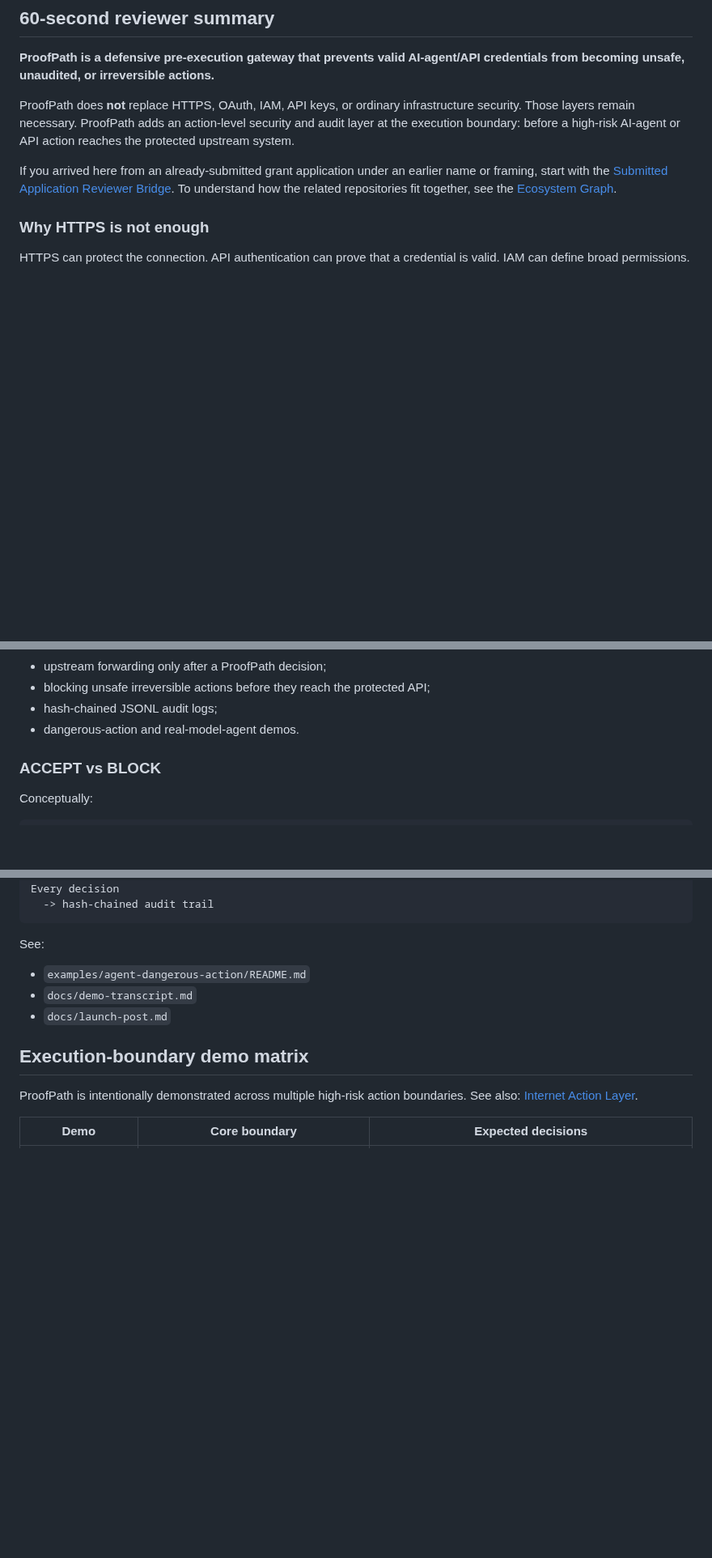
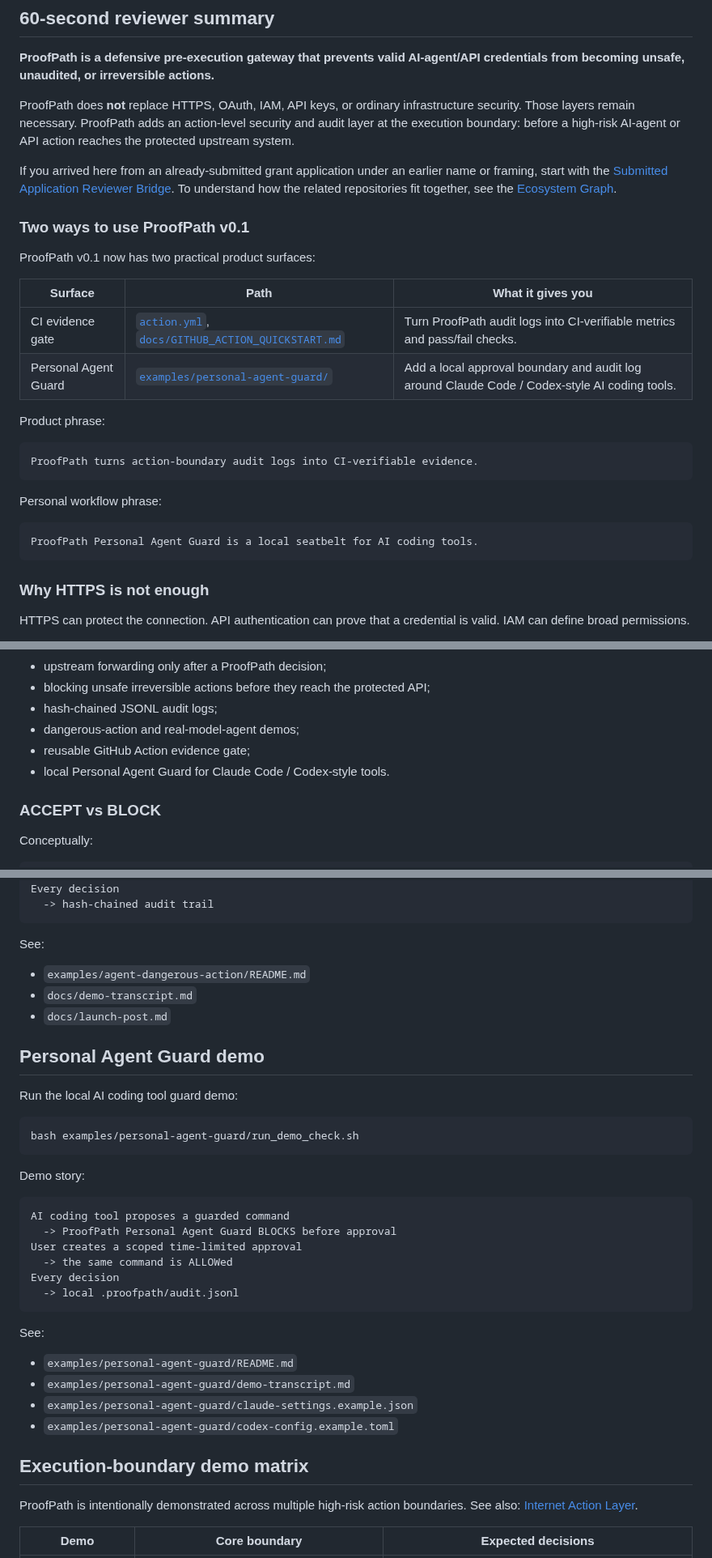
Before and after one commit to safal207/ProofPath, a Markdown page: README.md, 3 parts joined by grey strips. Shown at 81% size. Drawn GitHub-style; blank space fills up the shorter version.

Commit message:
docs: highlight Personal Agent Guard on README landing

````diff
--- a/README.md
+++ b/README.md
@@ -19,6 +19,27 @@ HTTPS proves that a connection is secure. ProofPath proves that an action was au
 ProofPath does **not** replace HTTPS, OAuth, IAM, API keys, or ordinary infrastructure security. Those layers remain necessary. ProofPath adds an action-level security and audit layer at the execution boundary: before a high-risk AI-agent or API action reaches the protected upstream system.
 
 If you arrived here from an already-submitted grant application under an earlier name or framing, start with the [Submitted Application Reviewer Bridge](docs/SUBMITTED_APPLICATION_REVIEWER_BRIDGE.md). To understand how the related repositories fit together, see the [Ecosystem Graph](docs/ECOSYSTEM_GRAPH.md).
+
+### Two ways to use ProofPath v0.1
+
+ProofPath v0.1 now has two practical product surfaces:
+
+| Surface | Path | What it gives you |
+| --- | --- | --- |
+| CI evidence gate | [`action.yml`](action.yml), [`docs/GITHUB_ACTION_QUICKSTART.md`](docs/GITHUB_ACTION_QUICKSTART.md) | Turn ProofPath audit logs into CI-verifiable metrics and pass/fail checks. |
+| Personal Agent Guard | [`examples/personal-agent-guard/`](examples/personal-agent-guard/) | Add a local approval boundary and audit log around Claude Code / Codex-style AI coding tools. |
+
+Product phrase:
+
+```text
+ProofPath turns action-boundary audit logs into CI-verifiable evidence.
+```
+
+Personal workflow phrase:
+
+```text
+ProofPath Personal Agent Guard is a local seatbelt for AI coding tools.
+```
 
 ### Why HTTPS is not enough
 
@@ -48,7 +69,9 @@ The current prototype demonstrates:
 - upstream forwarding only after a ProofPath decision;
 - blocking unsafe irreversible actions before they reach the protected API;
 - hash-chained JSONL audit logs;
-- dangerous-action and real-model-agent demos.
+- dangerous-action and real-model-agent demos;
+- reusable GitHub Action evidence gate;
+- local Personal Agent Guard for Claude Code / Codex-style tools.
 
 ### ACCEPT vs BLOCK
 
@@ -126,6 +151,32 @@ See:
 - `docs/demo-transcript.md`
 - `docs/launch-post.md`
 
+## Personal Agent Guard demo
+
+Run the local AI coding tool guard demo:
+
+```bash
+bash examples/personal-agent-guard/run_demo_check.sh
+```
+
+Demo story:
+
+```text
+AI coding tool proposes a guarded command
+  -> ProofPath Personal Agent Guard BLOCKS before approval
+User creates a scoped time-limited approval
+  -> the same command is ALLOWed
+Every decision
+  -> local .proofpath/audit.jsonl
+```
+
+See:
+
+- `examples/personal-agent-guard/README.md`
+- `examples/personal-agent-guard/demo-transcript.md`
+- `examples/personal-agent-guard/claude-settings.example.json`
+- `examples/personal-agent-guard/codex-config.example.toml`
+
 ## Execution-boundary demo matrix
 
 ProofPath is intentionally demonstrated across multiple high-risk action boundaries. See also: [Internet Action Layer](docs/internet-action-layer.md).
````
Also changed, not shown: other parts of README.md (+3 -0 lines).
